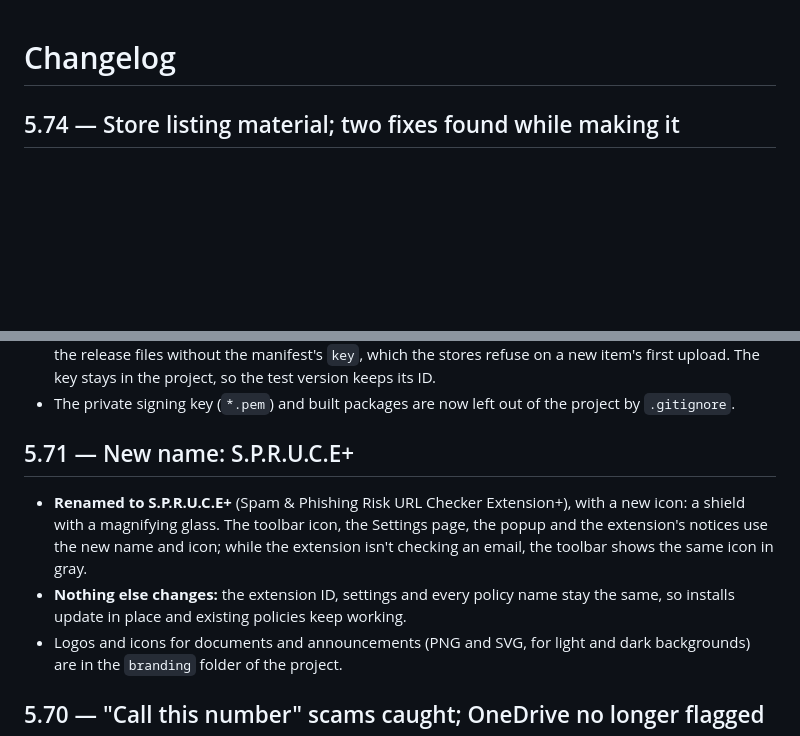
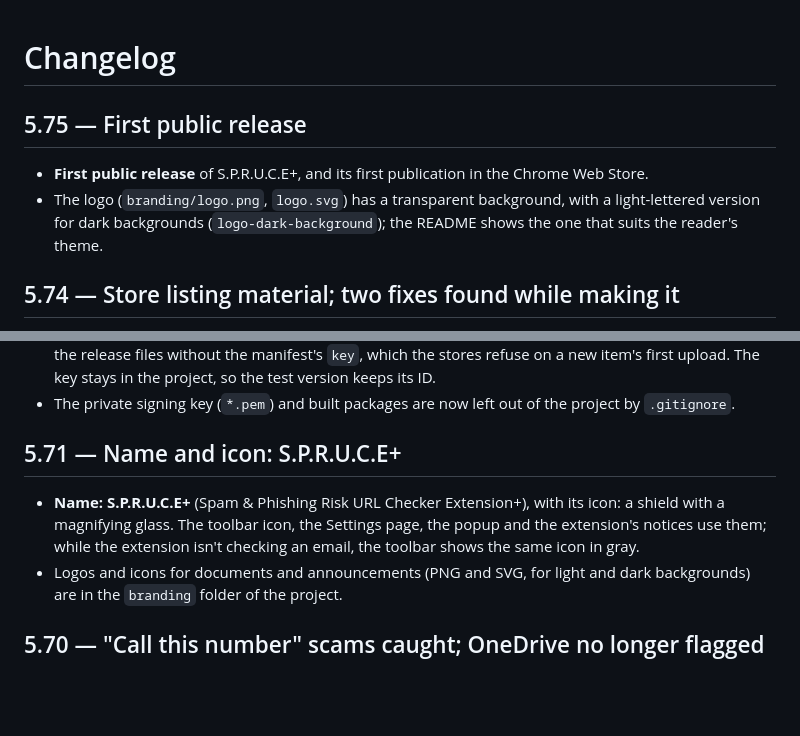
Before and after one commit to thecodewarrior2/SPRUCE-Browser-Extension, a Markdown page: CHANGELOG.md, 2 parts joined by grey strips. Rendered like a GitHub page; blank space fills up the shorter version.

```diff
--- a/CHANGELOG.md
+++ b/CHANGELOG.md
@@ -1,4 +1,9 @@
 # Changelog
+
+## 5.75 — First public release
+
+- **First public release** of S.P.R.U.C.E+, and its first publication in the Chrome Web Store.
+- The logo (`branding/logo.png`, `logo.svg`) has a transparent background, with a light-lettered version for dark backgrounds (`logo-dark-background`); the README shows the one that suits the reader's theme.
 
 ## 5.74 — Store listing material; two fixes found while making it
 
@@ -16,10 +21,9 @@
 - **New: `tools/build-webstore.sh`** builds the zip to upload to the Chrome Web Store or Edge Add-ons: the release files without the manifest's `key`, which the stores refuse on a new item's first upload. The key stays in the project, so the test version keeps its ID.
 - The private signing key (`*.pem`) and built packages are now left out of the project by `.gitignore`.
 
-## 5.71 — New name: S.P.R.U.C.E+
+## 5.71 — Name and icon: S.P.R.U.C.E+
 
-- **Renamed to S.P.R.U.C.E+** (Spam & Phishing Risk URL Checker Extension+), with a new icon: a shield with a magnifying glass. The toolbar icon, the Settings page, the popup and the extension's notices use the new name and icon; while the extension isn't checking an email, the toolbar shows the same icon in gray.
-- **Nothing else changes:** the extension ID, settings and every policy name stay the same, so installs update in place and existing policies keep working.
+- **Name: S.P.R.U.C.E+** (Spam & Phishing Risk URL Checker Extension+), with its icon: a shield with a magnifying glass. The toolbar icon, the Settings page, the popup and the extension's notices use them; while the extension isn't checking an email, the toolbar shows the same icon in gray.
 - Logos and icons for documents and announcements (PNG and SVG, for light and dark backgrounds) are in the `branding` folder of the project.
 
 ## 5.70 — "Call this number" scams caught; OneDrive no longer flagged
```
Also changed, not shown: ADMIN-GUIDE.md (+0 -4 lines), README.md (+5 -2 lines), branding/logo-dark-background.png (added), branding/logo.png, 5 other files.
